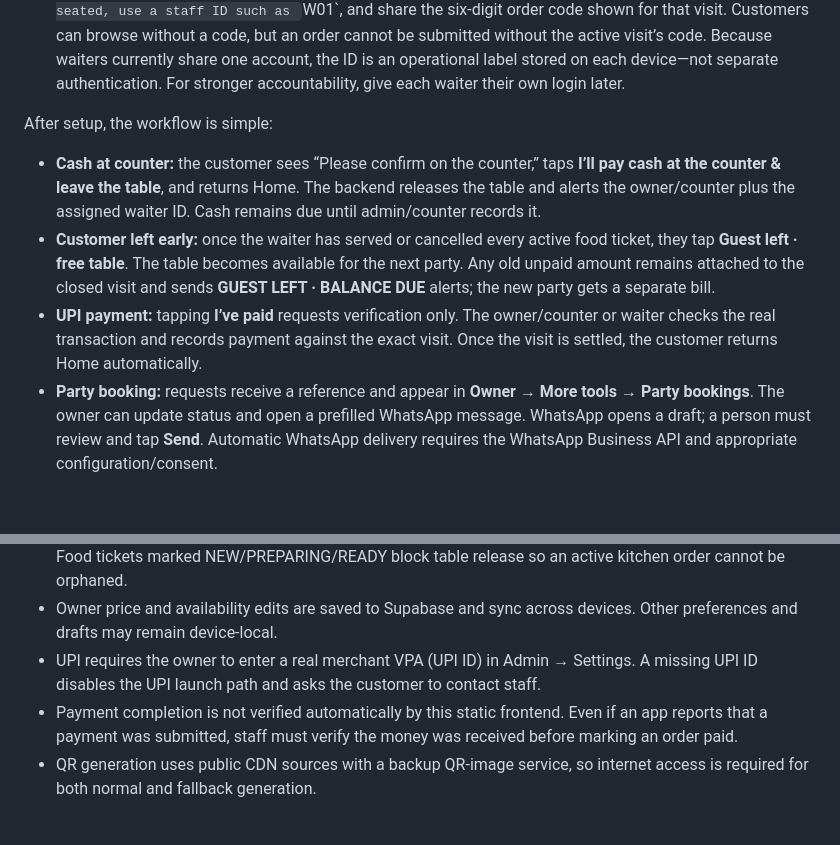
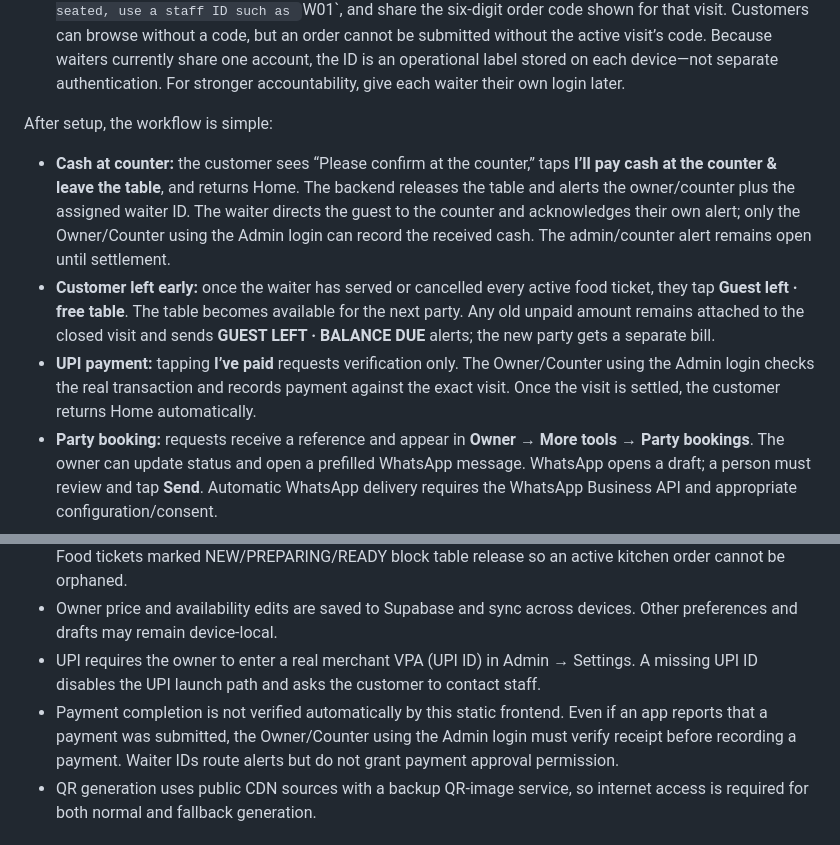
Before and after one commit to bhadeonkar-cmyk/mirch-masaala, a Markdown page: README.md, 2 parts joined by grey strips. Rendered like a GitHub page; blank space fills up the shorter version.

Commit message:
Document admin-only cash and UPI payment approval

```diff
--- a/README.md
+++ b/README.md
@@ -37,9 +37,9 @@ The existing single-file Mirch Masaala interface is preserved in `index.html`. I
 6. **Apply `supabase/visit-service-controls.sql) after the above migrations.** This prevents opening Home or selecting a table from making it busy. A waiter must start a visit after guests are seated, use a staff ID such as `W01`, and share the six-digit order code shown for that visit. Customers can browse without a code, but an order cannot be submitted without the active visit’s code. Because waiters currently share one account, the ID is an operational label stored on each device—not separate authentication. For stronger accountability, give each waiter their own login later.
 
 After setup, the workflow is simple:
-- **Cash at counter:** the customer sees “Please confirm on the counter,” taps **I’ll pay cash at the counter & leave the table**, and returns Home. The backend releases the table and alerts the owner/counter plus the assigned waiter ID. Cash remains due until admin/counter records it.
+- **Cash at counter:** the customer sees “Please confirm at the counter,” taps **I’ll pay cash at the counter & leave the table**, and returns Home. The backend releases the table and alerts the owner/counter plus the assigned waiter ID. The waiter directs the guest to the counter and acknowledges their own alert; only the Owner/Counter using the Admin login can record the received cash. The admin/counter alert remains open until settlement.
 - **Customer left early:** once the waiter has served or cancelled every active food ticket, they tap **Guest left · free table**. The table becomes available for the next party. Any old unpaid amount remains attached to the closed visit and sends **GUEST LEFT · BALANCE DUE** alerts; the new party gets a separate bill.
-- **UPI payment:** tapping **I’ve paid** requests verification only. The owner/counter or waiter checks the real transaction and records payment against the exact visit. Once the visit is settled, the customer returns Home automatically.
+- **UPI payment:** tapping **I’ve paid** requests verification only. The Owner/Counter using the Admin login checks the real transaction and records payment against the exact visit. Once the visit is settled, the customer returns Home automatically.
 - **Party booking:** requests receive a reference and appear in **Owner → More tools → Party bookings**. The owner can update status and open a prefilled WhatsApp message. WhatsApp opens a draft; a person must review and tap **Send**. Automatic WhatsApp delivery requires the WhatsApp Business API and appropriate configuration/consent.
 
 **Payment safety:** selecting cash or tapping “I’ve paid” does not itself create a payment receipt. Cash remains due in the accounts until signed-in staff records the money. Visit-specific accounting prevents an old cash balance from being charged to the next party using the same table.
@@ -61,7 +61,7 @@ After setup, the workflow is simple:
 - Cash-at-counter and UPI-verification alerts are attached to the exact visit. If a customer or waiter releases a table with an unpaid balance, the physical table can be reused but the old balance remains due and alerts the owner and assigned waiter. Collect payment from that visit alert, never from the new party’s table total. Food tickets marked NEW/PREPARING/READY block table release so an active kitchen order cannot be orphaned.
 - Owner price and availability edits are saved to Supabase and sync across devices. Other preferences and drafts may remain device-local.
 - UPI requires the owner to enter a real merchant VPA (UPI ID) in Admin → Settings. A missing UPI ID disables the UPI launch path and asks the customer to contact staff.
-- Payment completion is not verified automatically by this static frontend. Even if an app reports that a payment was submitted, staff must verify the money was received before marking an order paid.
+- Payment completion is not verified automatically by this static frontend. Even if an app reports that a payment was submitted, the Owner/Counter using the Admin login must verify receipt before recording a payment. Waiter IDs route alerts but do not grant payment approval permission.
 - QR generation uses public CDN sources with a backup QR-image service, so internet access is required for both normal and fallback generation.
 
 ## Main files
```
